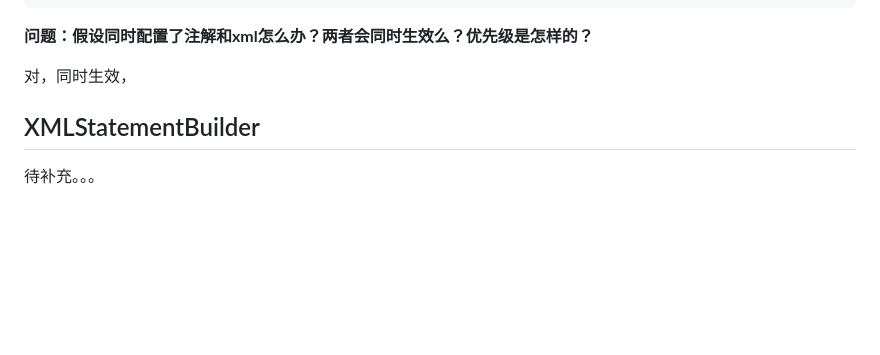
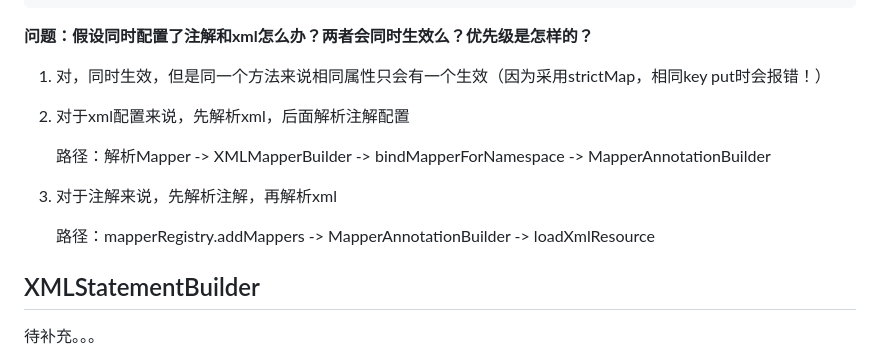
Before and after one commit to Wenqizai/demo-collection, a Markdown page: doc/Java_note/mybatis3.md, the part around the change. GitHub-like rendering; blank space fills up the shorter version.

Commit message:
mapper同时配置xml和注解-0423

```diff
--- a/doc/Java_note/mybatis3.md
+++ b/doc/Java_note/mybatis3.md
@@ -685,7 +685,15 @@ public class MapperAnnotationBuilder {
 
 **问题：假设同时配置了注解和xml怎么办？两者会同时生效么？优先级是怎样的？**
 
-对，同时生效，
+1. 对，同时生效，但是同一个方法来说相同属性只会有一个生效（因为采用strictMap，相同key put时会报错！）
+
+2. 对于xml配置来说，先解析xml，后面解析注解配置
+
+   路径：解析Mapper ->  XMLMapperBuilder -> bindMapperForNamespace ->  MapperAnnotationBuilder
+
+3. 对于注解来说，先解析注解，再解析xml
+
+   路径：mapperRegistry.addMappers -> MapperAnnotationBuilder  -> loadXmlResource
 
 ## XMLStatementBuilder
 
```
